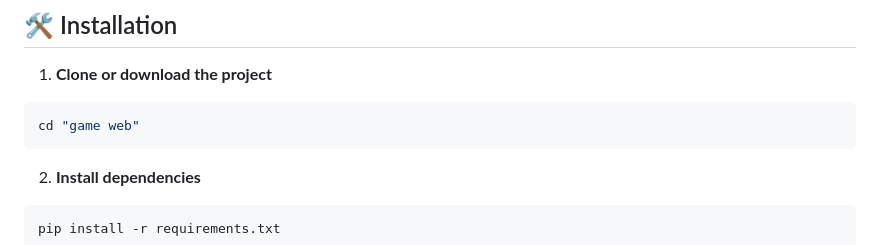
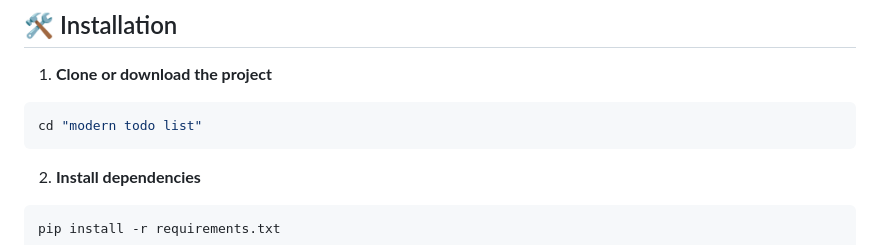
Before and after one commit to Aryan-jaiswal-26/Modern-To-Do-List, a Markdown page: README.md, the part around the change. GitHub-like rendering.

````diff
--- a/README.md
+++ b/README.md
@@ -74,7 +74,7 @@ A comprehensive, feature-rich todo list application with authentication, real-ti
 
 1. **Clone or download the project**
 ```bash
-cd "game web"
+cd "modern todo list"
 ```
 
 2. **Install dependencies**
````
